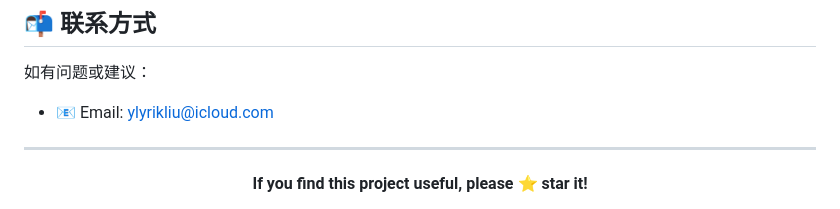
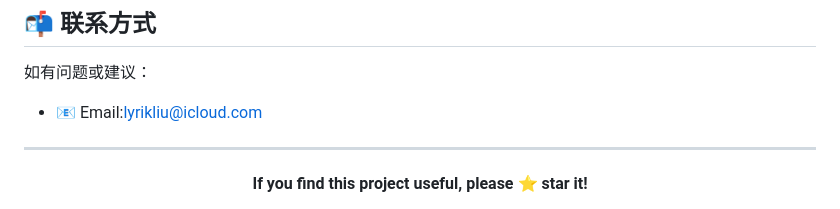
Before and after one commit to MILKMILKKING/MarketNarrative, a Markdown page: README.md, the part around the change. Drawn GitHub-style.

```diff
--- a/README.md
+++ b/README.md
@@ -249,7 +249,7 @@ DIFY_API_TOKEN=your-dify-token
 ## 📬 联系方式
 
 如有问题或建议：
-- 📧 Email: ylyrikliu@icloud.com
+- 📧 Email:lyrikliu@icloud.com
 
 
 ---
```
